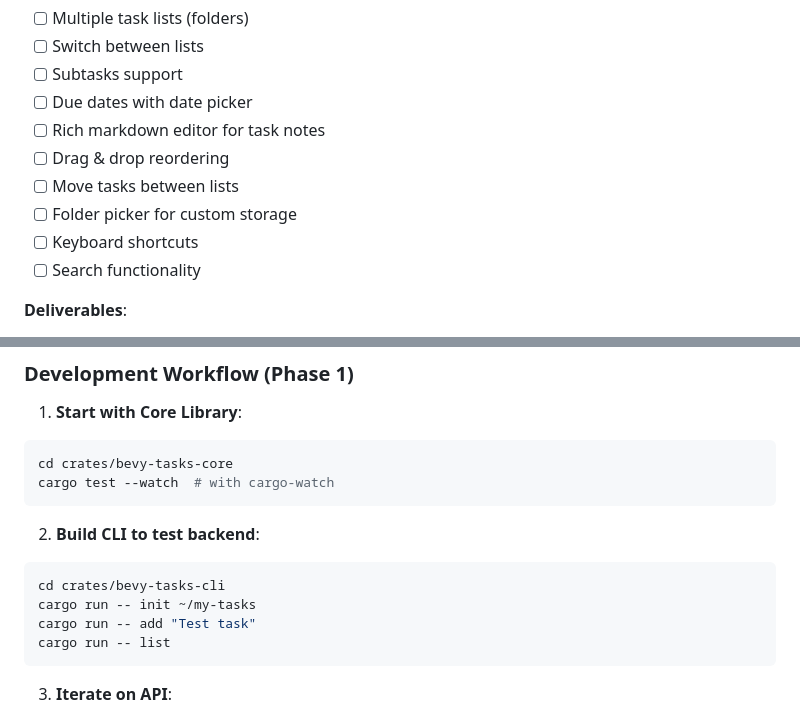
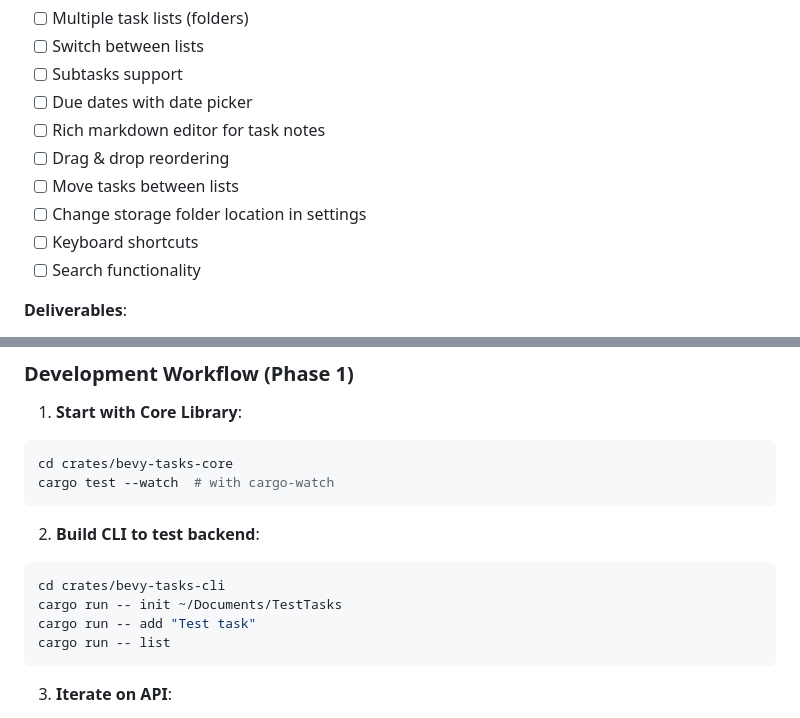
Before and after one commit to SteelDynamite/bevy-tasks, a Markdown page: PLAN.md, 2 parts joined by grey strips. GitHub-like rendering.

````diff
--- a/PLAN.md
+++ b/PLAN.md
@@ -379,7 +401,7 @@ bevy-tasks sync --status
 - [ ] Rich markdown editor for task notes
 - [ ] Drag & drop reordering
 - [ ] Move tasks between lists
-- [ ] Folder picker for custom storage
+- [ ] Change storage folder location in settings
 - [ ] Keyboard shortcuts
 - [ ] Search functionality
 
@@ -679,7 +701,7 @@ cargo test --watch  # with cargo-watch
 2. **Build CLI to test backend**:
 ```bash
 cd crates/bevy-tasks-cli
-cargo run -- init ~/my-tasks
+cargo run -- init ~/Documents/TestTasks
 cargo run -- add "Test task"
 cargo run -- list
 ```
````
Also changed, not shown: other parts of PLAN.md (+47 -25 lines).
